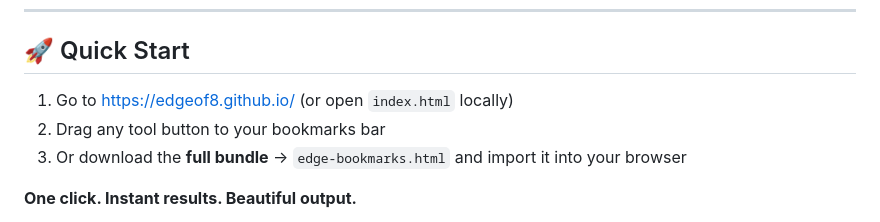
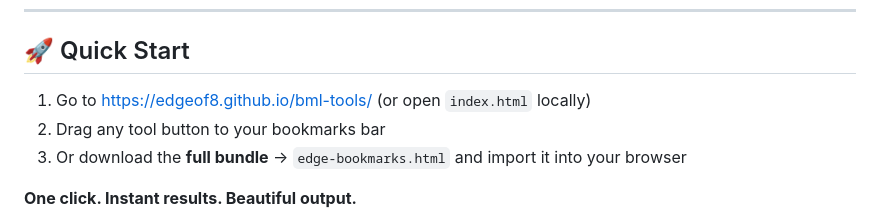
Before and after one commit to edgeof8/bml-tools, a Markdown page: README.md, the part around the change. Drawn GitHub-style.

Commit message:
Fix link to bml-tools in Quick Start section

```diff
--- a/README.md
+++ b/README.md
@@ -8,7 +8,7 @@ All tools are **100% client-side**, **privacy-first**, and require **no extensio
 
 ## 🚀 Quick Start
 
-1. Go to [https://edgeof8.github.io/](https://edgeof8.github.io/bml-tools) (or open `index.html` locally)
+1. Go to [https://edgeof8.github.io/bml-tools/](https://edgeof8.github.io/bml-tools/) (or open `index.html` locally)
 2. Drag any tool button to your bookmarks bar
 3. Or download the **full bundle** → `edge-bookmarks.html` and import it into your browser
 
```
